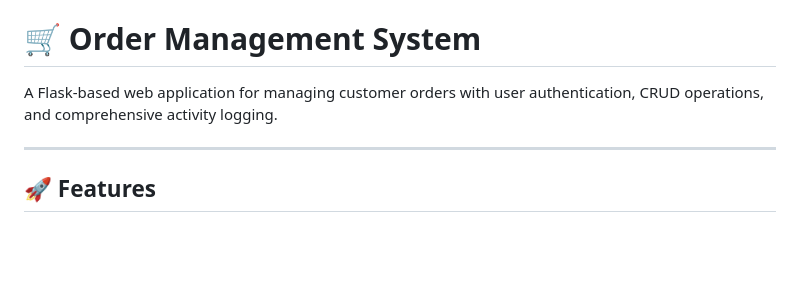
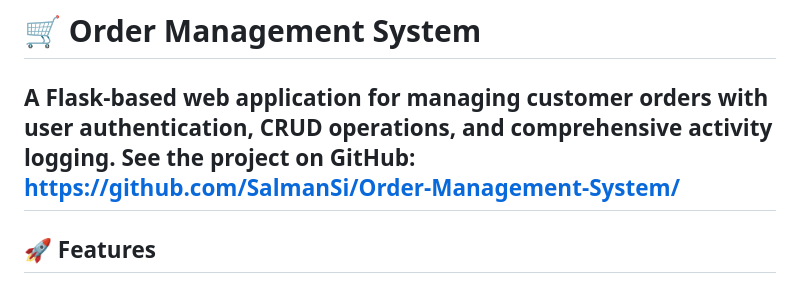
Before and after one commit to SalmanSi/Order-Management-System, a Markdown page: README.md, the part around the change. Rendered like a GitHub page; blank space fills up the shorter version.

```diff
--- a/README.md
+++ b/README.md
@@ -1,7 +1,7 @@
 # 🛒 Order Management System
 
 A Flask-based web application for managing customer orders with user authentication, CRUD operations, and comprehensive activity logging.
-
+See the project on GitHub: https://github.com/SalmanSi/Order-Management-System/
 ---
 
 ## 🚀 Features
```
